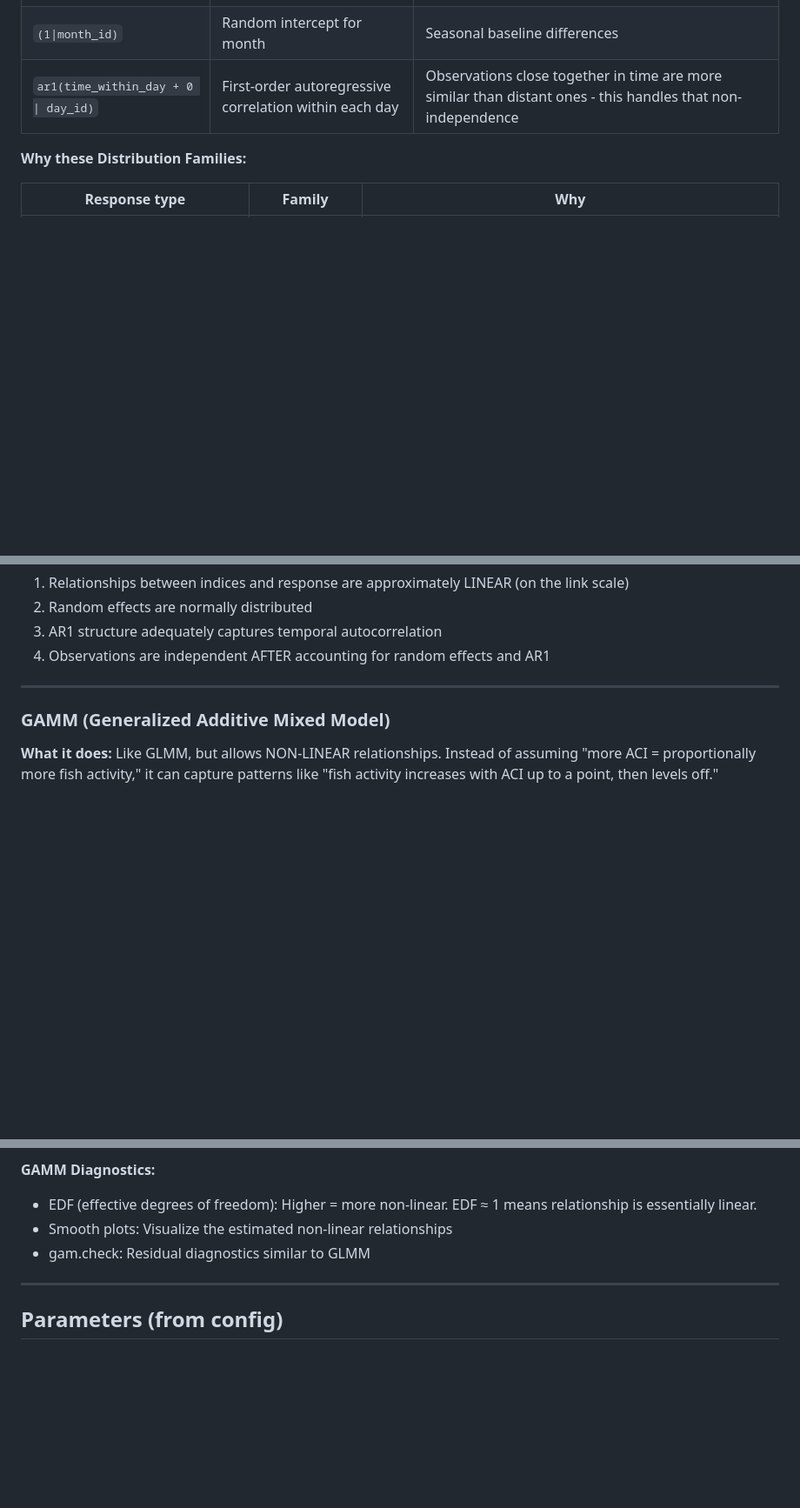
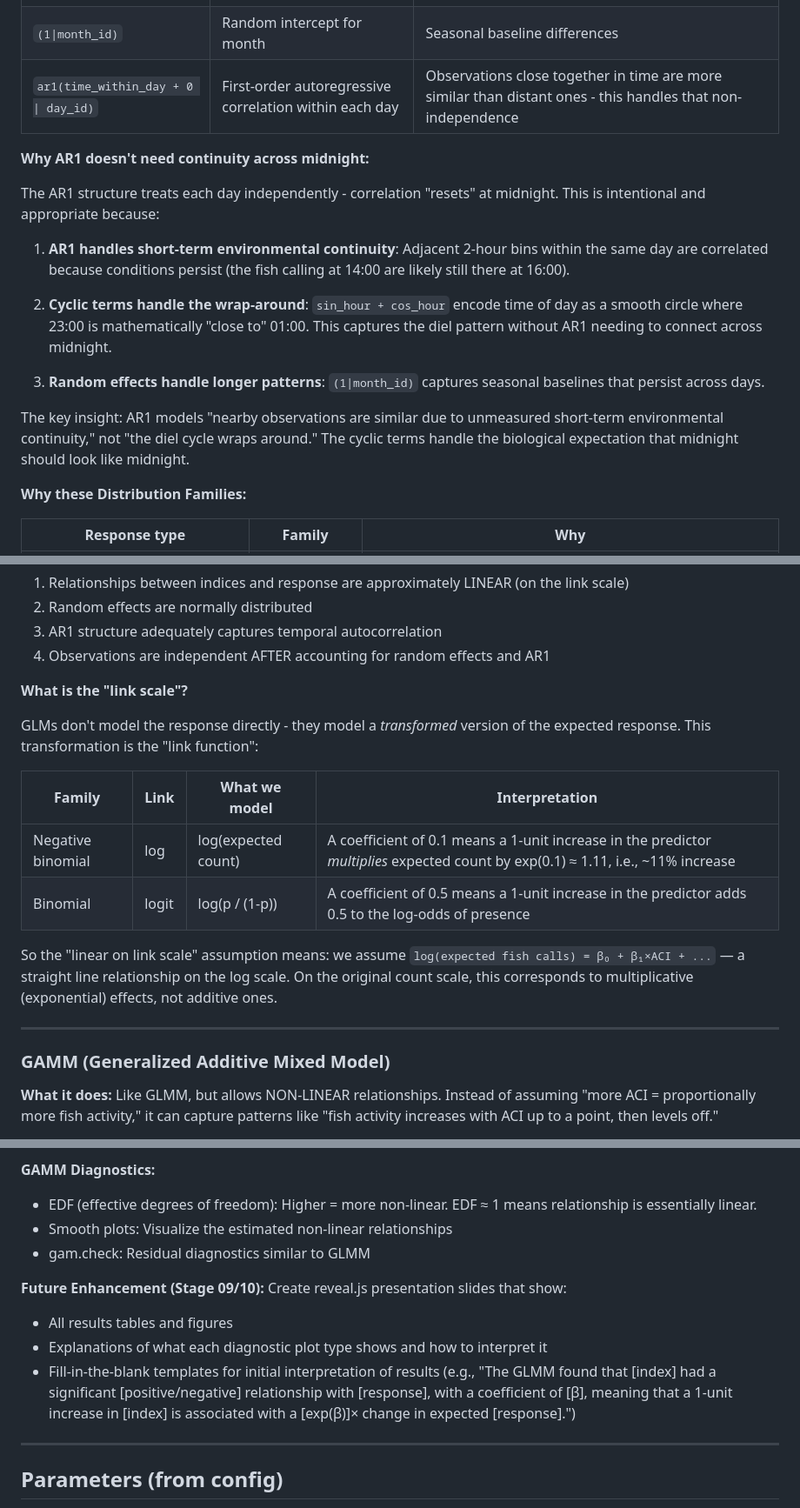
Before and after one commit to Waveform-Analytics/mbon-indices-study, a Markdown page: specs/stages/05-modeling-spec.md, 3 parts joined by grey strips. Shown at 87% size. Rendered like a GitHub page; blank space fills up the shorter version.

Commit message:
Stage 05 spec: Add explanations for AR1, link scale, and future slides
- AR1 midnight discontinuity: Explained why AR1 resets at midnight are
  OK (cyclic terms handle wrap-around, AR1 handles short-term continuity)
- Link scale: Added explanation of log/logit link functions and how to
  interpret coefficients
- Future enhancement: Noted reveal.js slides idea for Stage 09/10

🤖 Generated with [Claude Code](https://claude.com/claude-code)

Co-Authored-By: Claude <noreply@anthropic.com>

```diff
--- a/specs/stages/05-modeling-spec.md
+++ b/specs/stages/05-modeling-spec.md
@@ -62,6 +62,18 @@ Breaking this down:
 | `(1\|month_id)` | Random intercept for month | Seasonal baseline differences |
 | `ar1(time_within_day + 0 \| day_id)` | First-order autoregressive correlation within each day | Observations close together in time are more similar than distant ones - this handles that non-independence |
 
+**Why AR1 doesn't need continuity across midnight:**
+
+The AR1 structure treats each day independently - correlation "resets" at midnight. This is intentional and appropriate because:
+
+1. **AR1 handles short-term environmental continuity**: Adjacent 2-hour bins within the same day are correlated because conditions persist (the fish calling at 14:00 are likely still there at 16:00).
+
+2. **Cyclic terms handle the wrap-around**: `sin_hour + cos_hour` encode time of day as a smooth circle where 23:00 is mathematically "close to" 01:00. This captures the diel pattern without AR1 needing to connect across midnight.
+
+3. **Random effects handle longer patterns**: `(1|month_id)` captures seasonal baselines that persist across days.
+
+The key insight: AR1 models "nearby observations are similar due to unmeasured short-term environmental continuity," not "the diel cycle wraps around." The cyclic terms handle the biological expectation that midnight should look like midnight.
+
 **Why these Distribution Families:**
 
 | Response type | Family | Why |
@@ -74,6 +86,17 @@ Breaking this down:
 2. Random effects are normally distributed
 3. AR1 structure adequately captures temporal autocorrelation
 4. Observations are independent AFTER accounting for random effects and AR1
+
+**What is the "link scale"?**
+
+GLMs don't model the response directly - they model a *transformed* version of the expected response. This transformation is the "link function":
+
+| Family | Link | What we model | Interpretation |
+|--------|------|---------------|----------------|
+| Negative binomial | log | log(expected count) | A coefficient of 0.1 means a 1-unit increase in the predictor *multiplies* expected count by exp(0.1) ≈ 1.11, i.e., ~11% increase |
+| Binomial | logit | log(p / (1-p)) | A coefficient of 0.5 means a 1-unit increase in the predictor adds 0.5 to the log-odds of presence |
+
+So the "linear on link scale" assumption means: we assume `log(expected fish calls) = β₀ + β₁×ACI + ...` — a straight line relationship on the log scale. On the original count scale, this corresponds to multiplicative (exponential) effects, not additive ones.
 
 ---
 
@@ -144,6 +167,11 @@ Yes, with caveats:
 - EDF (effective degrees of freedom): Higher = more non-linear. EDF ≈ 1 means relationship is essentially linear.
 - Smooth plots: Visualize the estimated non-linear relationships
 - gam.check: Residual diagnostics similar to GLMM
+
+**Future Enhancement (Stage 09/10):** Create reveal.js presentation slides that show:
+- All results tables and figures
+- Explanations of what each diagnostic plot type shows and how to interpret it
+- Fill-in-the-blank templates for initial interpretation of results (e.g., "The GLMM found that [index] had a significant [positive/negative] relationship with [response], with a coefficient of [β], meaning that a 1-unit increase in [index] is associated with a [exp(β)]× change in expected [response].")
 
 ---
 
```
Also changed, not shown: other parts of specs/stages/05-modeling-spec.md (+3 -2 lines).
